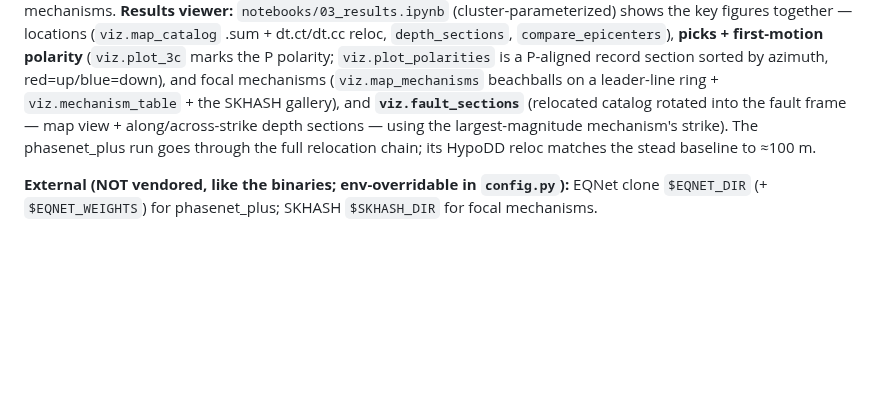
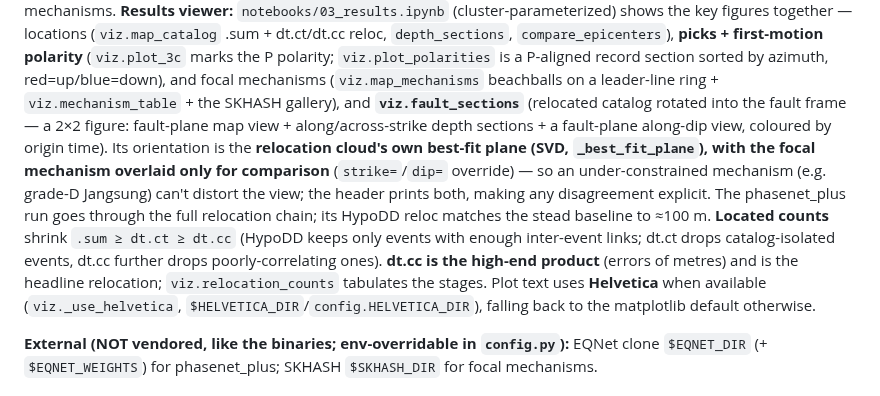
Before and after one commit to seismoseo/korea-cluster-relocation, a Markdown page: CLAUDE.md, the part around the change. Rendered like a GitHub page; blank space fills up the shorter version.

```diff
--- a/CLAUDE.md
+++ b/CLAUDE.md
@@ -46,9 +46,17 @@ locations (`viz.map_catalog` .sum + dt.ct/dt.cc reloc, `depth_sections`, `compar
 first-motion polarity** (`viz.plot_3c` marks the P polarity; `viz.plot_polarities` is a P-aligned record
 section sorted by azimuth, red=up/blue=down), and focal mechanisms (`viz.map_mechanisms` beachballs on a
 leader-line ring + `viz.mechanism_table` + the SKHASH gallery), and **`viz.fault_sections`** (relocated
-catalog rotated into the fault frame — map view + along/across-strike depth sections — using the
-largest-magnitude mechanism's strike). The phasenet_plus run goes through the full relocation chain; its
-HypoDD reloc matches the stead baseline to ≈100 m.
+catalog rotated into the fault frame — a 2×2 figure: fault-plane map view + along/across-strike depth
+sections + a fault-plane along-dip view, coloured by origin time). Its orientation is the **relocation
+cloud's own best-fit plane (SVD, `_best_fit_plane`), with the focal mechanism overlaid only for comparison**
+(`strike=`/`dip=` override) — so an under-constrained mechanism (e.g. grade-D Jangsung) can't distort the
+view; the header prints both, making any disagreement explicit. The phasenet_plus run goes through the full
+relocation chain; its HypoDD reloc matches the stead baseline to ≈100 m.
+**Located counts** shrink `.sum ≥ dt.ct ≥ dt.cc` (HypoDD keeps only events with enough inter-event links;
+dt.ct drops catalog-isolated events, dt.cc further drops poorly-correlating ones). **dt.cc is the high-end
+product** (errors of metres) and is the headline relocation; `viz.relocation_counts` tabulates the stages.
+Plot text uses **Helvetica** when available (`viz._use_helvetica`, `$HELVETICA_DIR`/`config.HELVETICA_DIR`),
+falling back to the matplotlib default otherwise.
 
 **External (NOT vendored, like the binaries; env-overridable in `config.py`):** EQNet clone `$EQNET_DIR`
 (+ `$EQNET_WEIGHTS`) for phasenet_plus; SKHASH `$SKHASH_DIR` for focal mechanisms.
```
Also changed, not shown: README.md (+21 -5 lines), docs/figs/gwangyang_fault_sections.png (added), 6 other files.
